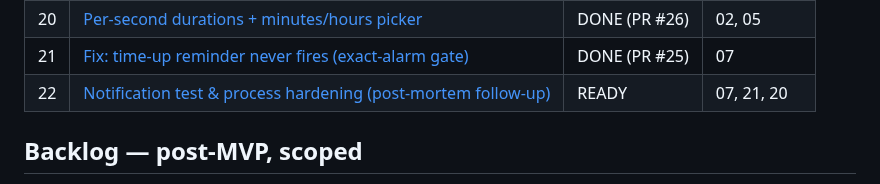
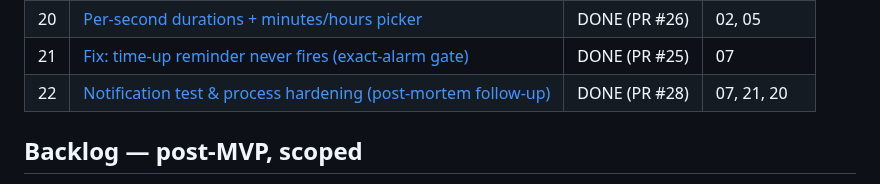
Before and after one commit to orzzzl/nudge, a Markdown page: tasks/README.md, the part around the change. GitHub-like rendering.

```diff
--- a/tasks/README.md
+++ b/tasks/README.md
@@ -42,7 +42,7 @@ Each `NN-slug.md` is one self-contained, reviewable unit of work. Codex implemen
 | 19 | [iOS DB smoke test (CI hardening)](19-ios-db-smoke.md) | DONE (PR #24) | 13 |
 | 20 | [Per-second durations + minutes/hours picker](20-per-second-durations.md) | DONE (PR #26) | 02, 05 |
 | 21 | [Fix: time-up reminder never fires (exact-alarm gate)](21-timeup-notification-fix.md) | DONE (PR #25) | 07 |
-| 22 | [Notification test & process hardening (post-mortem follow-up)](22-notification-test-hardening.md) | READY | 07, 21, 20 |
+| 22 | [Notification test & process hardening (post-mortem follow-up)](22-notification-test-hardening.md) | DONE (PR #28) | 07, 21, 20 |
 
 ## Backlog — post-MVP, scoped
 
```
Also changed, not shown: docs/device-verify.md (+5 -4 lines), tasks/22-notification-test-hardening.md (+1 -1 lines).
